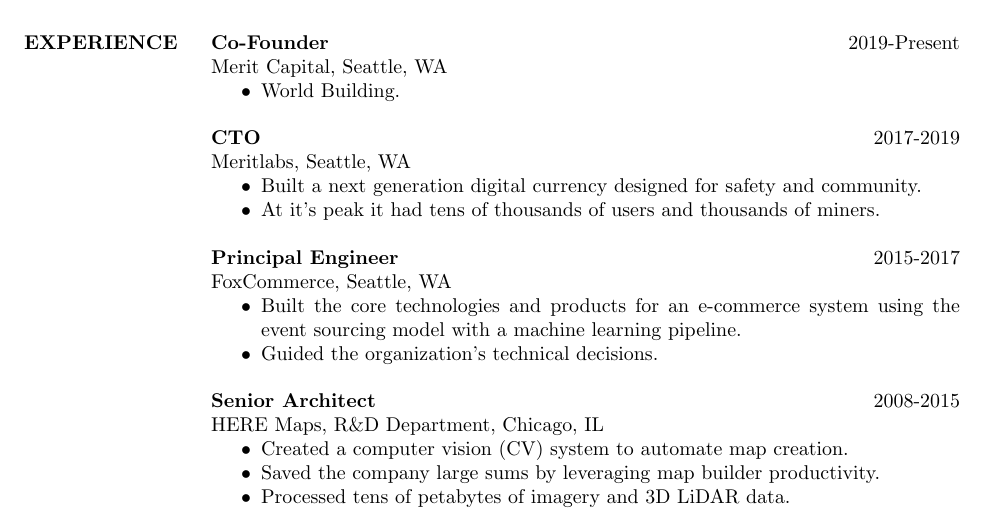
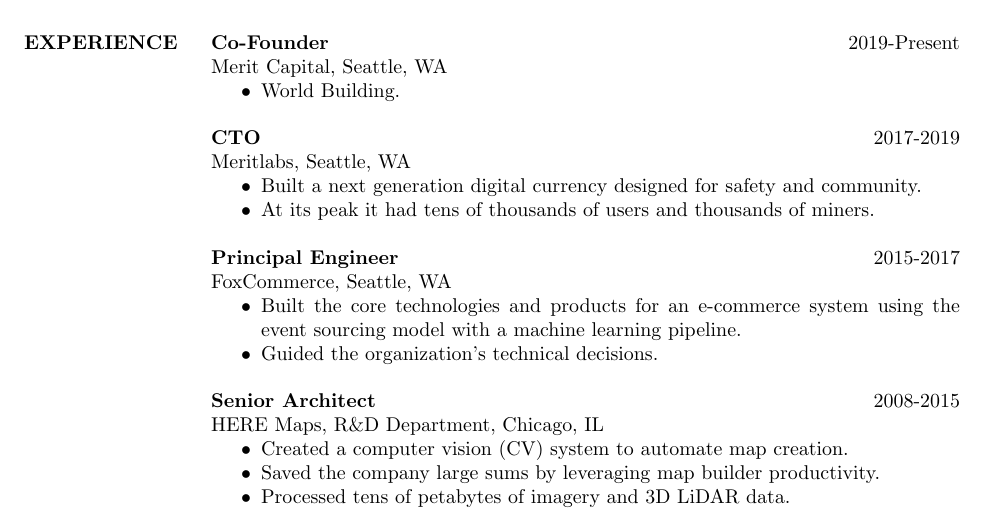
Before and after one commit to mempko/resume, a LaTeX CV (maxim_khailo.tex): part of the page, cut so that both start at the same text. Compiled offline with pdfLaTeX; a LaTeX package or settings file that is missing is left out.

Commit message:
Fix grammar.

```diff
--- a/maxim_khailo.tex
+++ b/maxim_khailo.tex
@@ -27,7 +27,7 @@
                  \begin{itemize}  \itemsep -2pt % reduce space between items
                     \item Built a next generation digital currency designed
                         for safety and community.
-                    \item At it's peak it had tens of thousands of users and thousands of miners.
+                    \item At its peak it had tens of thousands of users and thousands of miners.
                  \end{itemize}
                 {\bf Principal Engineer} \hfill 2015-2017 \\
                 FoxCommerce,
```
Also changed, not shown: maxim_khailo.pdf.
